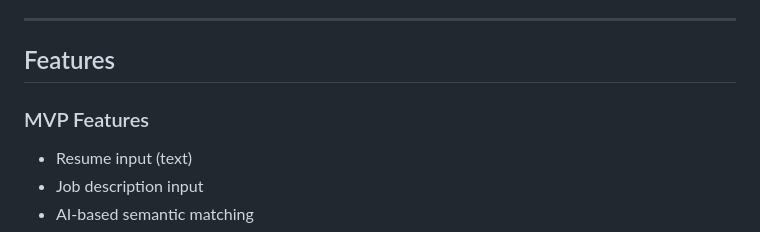
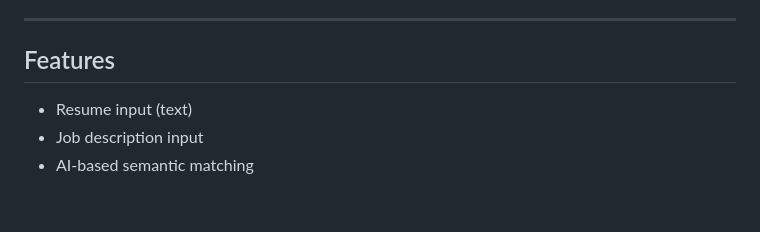
Before and after one commit to Piyushakapare76/AI-Powered-Resume-JD-Matcher, a Markdown page: README.md, the part around the change. Rendered like a GitHub page; blank space fills up the shorter version.

Commit message:
Remove MVP Features from README
Removed MVP Features section from README.

```diff
--- a/README.md
+++ b/README.md
@@ -18,8 +18,6 @@ To build a tool that:
 ---
 
 ## Features
-
-### MVP Features
 - Resume input (text)
 - Job description input
 - AI-based semantic matching
```
